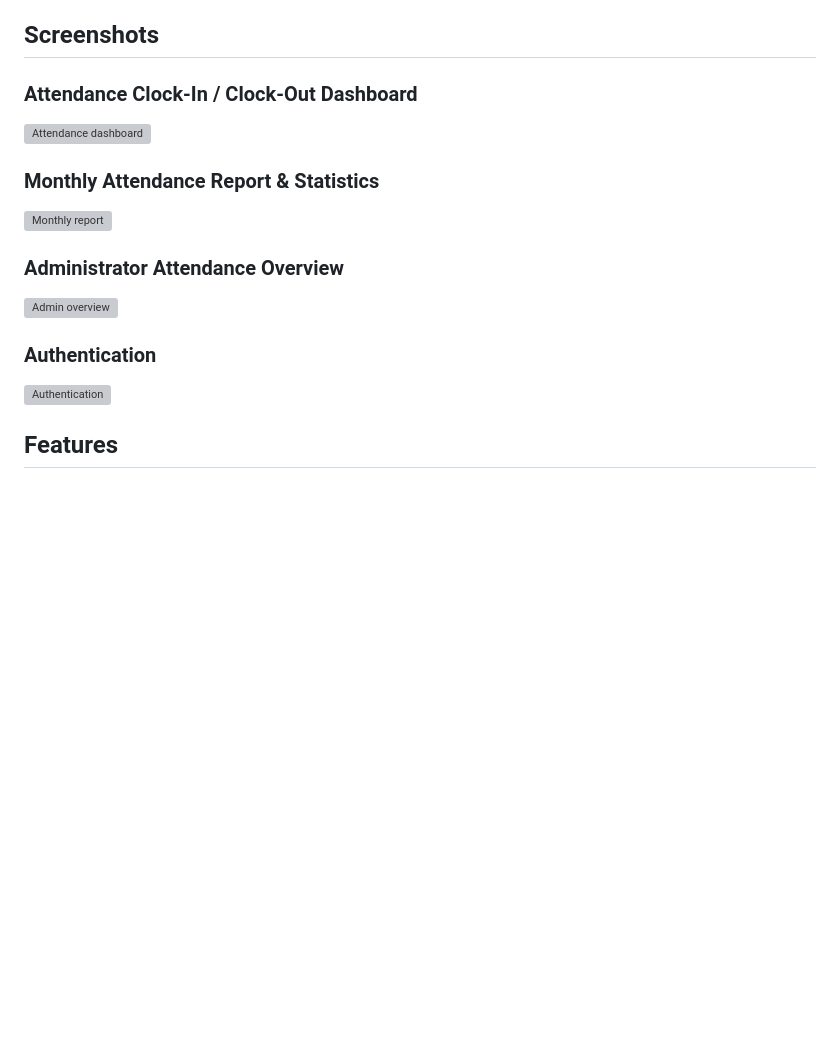
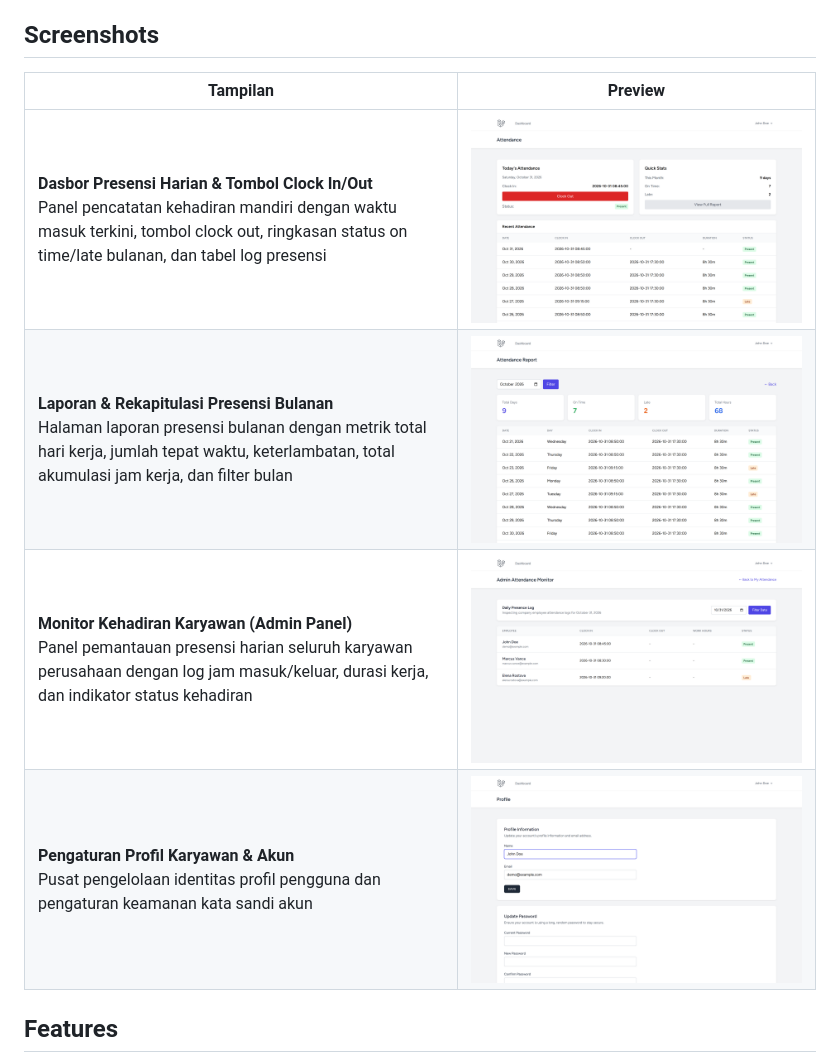
Before and after one commit to 0xyz-exe/attendance-app-laravel, a Markdown page: README.md, the part around the change. Rendered like a GitHub page; pictures changed too: docs/screenshots/01-daily-attendance-clockin.png (added), docs/screenshots/02-monthly-attendance-report.png (added), docs/screenshots/03-admin-presence-monitor.png (added); blank space fills up the shorter version; grey boxes are pictures that could not be loaded.

Commit message:
docs: add visual documentation screenshots and update readme

```diff
--- a/README.md
+++ b/README.md
@@ -6,17 +6,12 @@ Repository: https://github.com/0xyz-exe/attendance-app-laravel
 
 ## Screenshots
 
-### Attendance Clock-In / Clock-Out Dashboard
-![Attendance dashboard](docs/screenshots/01_dashboard_clock.png)
-
-### Monthly Attendance Report & Statistics
-![Monthly report](docs/screenshots/02_monthly_report.png)
-
-### Administrator Attendance Overview
-![Admin overview](docs/screenshots/03_admin_overview.png)
-
-### Authentication
-![Authentication](docs/screenshots/04_login.png)
+| Tampilan | Preview |
+|---|---|
+| **Dasbor Presensi Harian & Tombol Clock In/Out**<br>Panel pencatatan kehadiran mandiri dengan waktu masuk terkini, tombol clock out, ringkasan status on time/late bulanan, dan tabel log presensi | ![Dasbor Presensi Harian & Tombol Clock In/Out](docs/screenshots/01-daily-attendance-clockin.png) |
+| **Laporan & Rekapitulasi Presensi Bulanan**<br>Halaman laporan presensi bulanan dengan metrik total hari kerja, jumlah tepat waktu, keterlambatan, total akumulasi jam kerja, dan filter bulan | ![Laporan & Rekapitulasi Presensi Bulanan](docs/screenshots/02-monthly-attendance-report.png) |
+| **Monitor Kehadiran Karyawan (Admin Panel)**<br>Panel pemantauan presensi harian seluruh karyawan perusahaan dengan log jam masuk/keluar, durasi kerja, dan indikator status kehadiran | ![Monitor Kehadiran Karyawan (Admin Panel)](docs/screenshots/03-admin-presence-monitor.png) |
+| **Pengaturan Profil Karyawan & Akun**<br>Pusat pengelolaan identitas profil pengguna dan pengaturan keamanan kata sandi akun | ![Pengaturan Profil Karyawan & Akun](docs/screenshots/04-profile-account-settings.png) |
 
 ## Features
 
```
Also changed, not shown: 2 other files.
